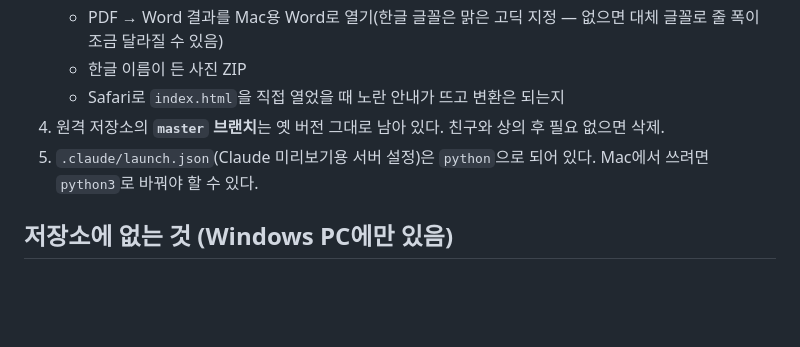
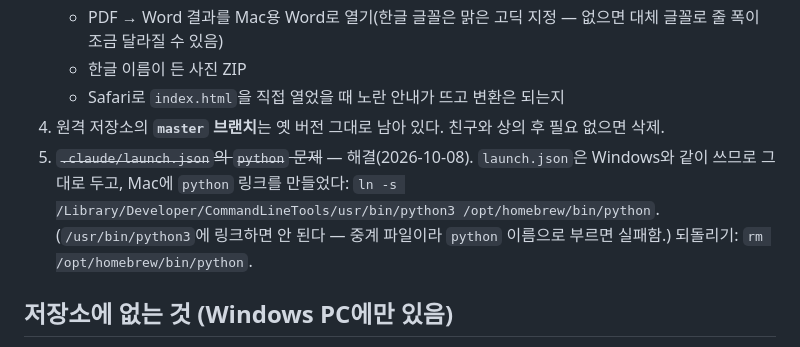
Before and after one commit to MLmimikyu/guaze1_systemsoftware, a Markdown page: HANDOFF.md, the part around the change. Drawn GitHub-style; blank space fills up the shorter version.

Commit message:
Note Mac python link fix in handoff
Co-Authored-By: Claude Opus 5.5 <noreply@anthropic.com>

```diff
--- a/HANDOFF.md
+++ b/HANDOFF.md
@@ -39,7 +39,7 @@ python3 -m http.server 8000 --bind 127.0.0.1 --directory web
    - 한글 이름이 든 사진 ZIP
    - Safari로 `index.html`을 직접 열었을 때 노란 안내가 뜨고 변환은 되는지
 4. 원격 저장소의 **`master` 브랜치**는 옛 버전 그대로 남아 있다. 친구와 상의 후 필요 없으면 삭제.
-5. `.claude/launch.json`(Claude 미리보기용 서버 설정)은 `python`으로 되어 있다. Mac에서 쓰려면 `python3`로 바꿔야 할 수 있다.
+5. ~~`.claude/launch.json`의 `python` 문제~~ — 해결(2026-10-08). `launch.json`은 Windows와 같이 쓰므로 그대로 두고, Mac에 `python` 링크를 만들었다: `ln -s /Library/Developer/CommandLineTools/usr/bin/python3 /opt/homebrew/bin/python`. (`/usr/bin/python3`에 링크하면 안 된다 — 중계 파일이라 `python` 이름으로 부르면 실패함.) 되돌리기: `rm /opt/homebrew/bin/python`.
 
 ## 저장소에 없는 것 (Windows PC에만 있음)
 
```
